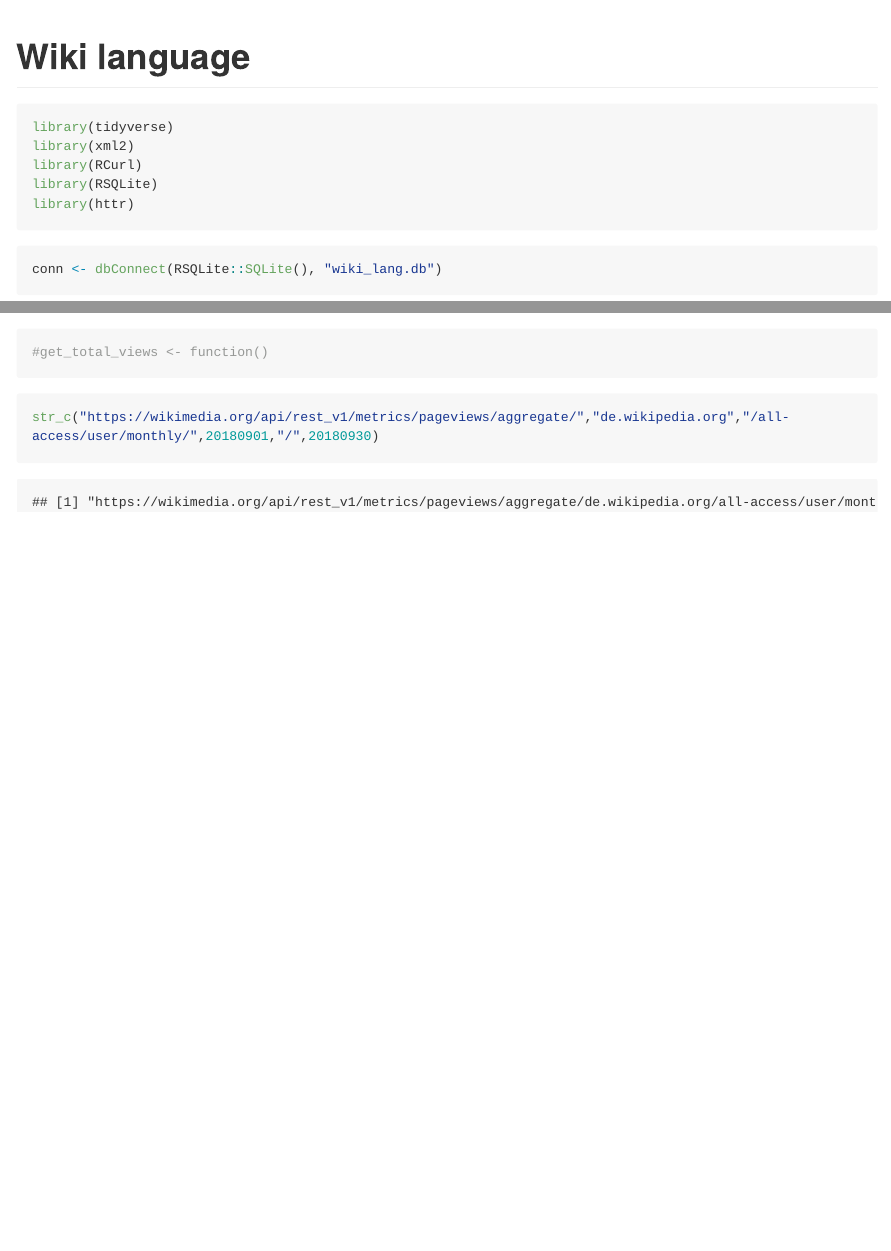
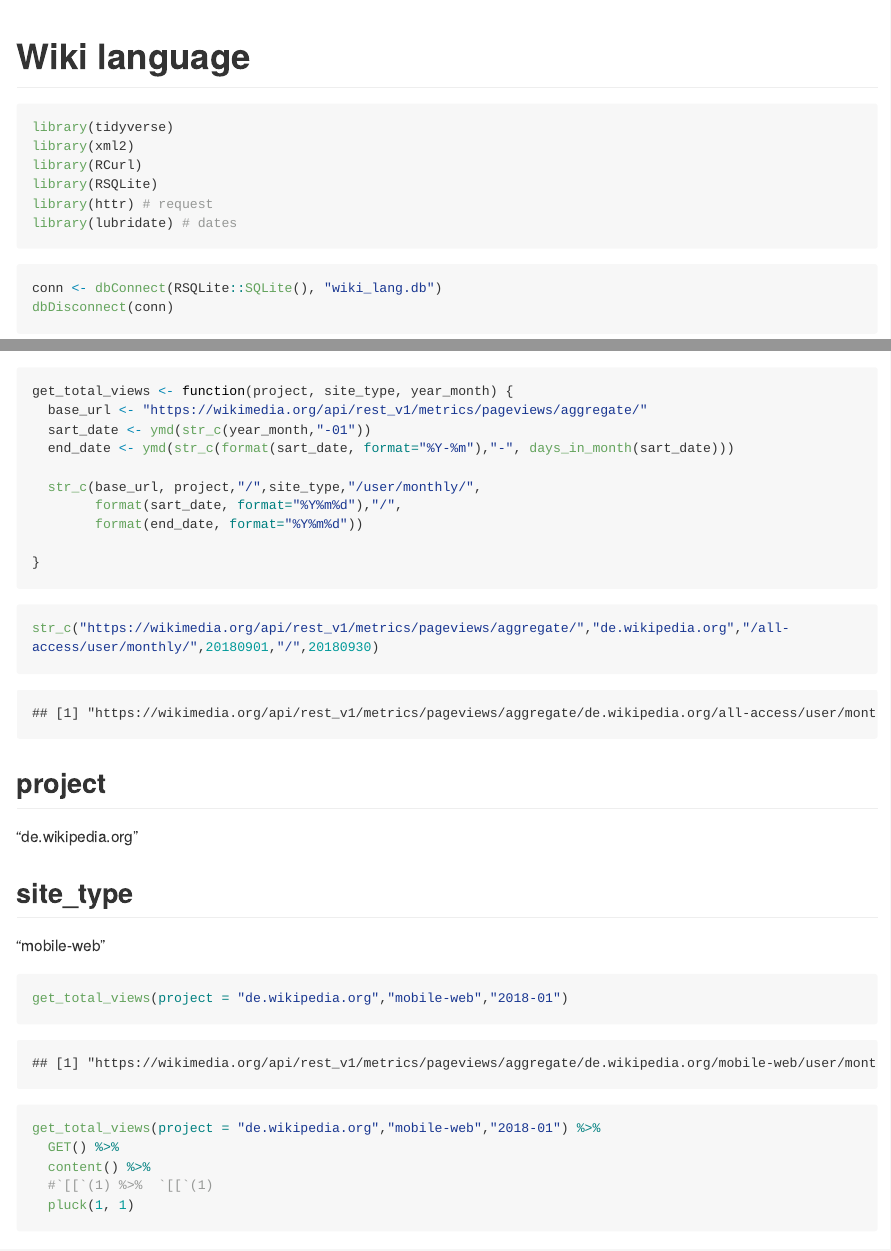
Before and after one commit to dmvoit/wiki_language, an R Markdown document (wiki_language.Rmd): the page in a window 1100 px wide, from its top, and a second part further down, joined at a grey line. Rendered offline with R 4.5, knitr and Pandoc, with nearby package versions; some code elsewhere in the file could not run offline; long lines of code are wrapped.

Commit message:
added get_total_views, gen_months

````diff
--- a/wiki_language.Rmd
+++ b/wiki_language.Rmd
@@ -9,13 +9,14 @@ library(tidyverse)
 library(xml2)
 library(RCurl)
 library(RSQLite)
-library(httr)
-
+library(httr) # request
+library(lubridate) # dates
 ```
 
 
 ```{r}
 conn <- dbConnect(RSQLite::SQLite(), "wiki_lang.db")
+dbDisconnect(conn)
 ```
 
 ```{r}
@@ -32,9 +33,34 @@
 ```
 
 ```{r}
-#get_total_views <- function()
+get_total_views <- function(project, site_type, year_month) {
+  base_url <- "https://wikimedia.org/api/rest_v1/metrics/pageviews/aggregate/"
+  sart_date <- ymd(str_c(year_month,"-01"))
+  end_date <- ymd(str_c(format(sart_date, format="%Y-%m"),"-", days_in_month(sart_date)))
+
+  str_c(base_url, project,"/",site_type,"/user/monthly/",
+        format(sart_date, format="%Y%m%d"),"/",
+        format(end_date, format="%Y%m%d"))
+
+}
 ```
 
 ```{r}
 str_c("https://wikimedia.org/api/rest_v1/metrics/pageviews/aggregate/","de.wikipedia.org","/all-access/user/monthly/",20180901,"/",20180930)
 ```
+## project
+"de.wikipedia.org"
+
+## site_type
+"mobile-web"
+
+```{r}
+get_total_views(project = "de.wikipedia.org","mobile-web","2018-01")
+```
+
+```{r}
+get_total_views(project = "de.wikipedia.org","mobile-web","2018-01") %>%
+  GET() %>%
+  content() %>%
+  #`[[`(1) %>%  `[[`(1)
+  pluck(1, 1)
````
Also changed, not shown: wiki_language.Rmd (27 more changed lines).
